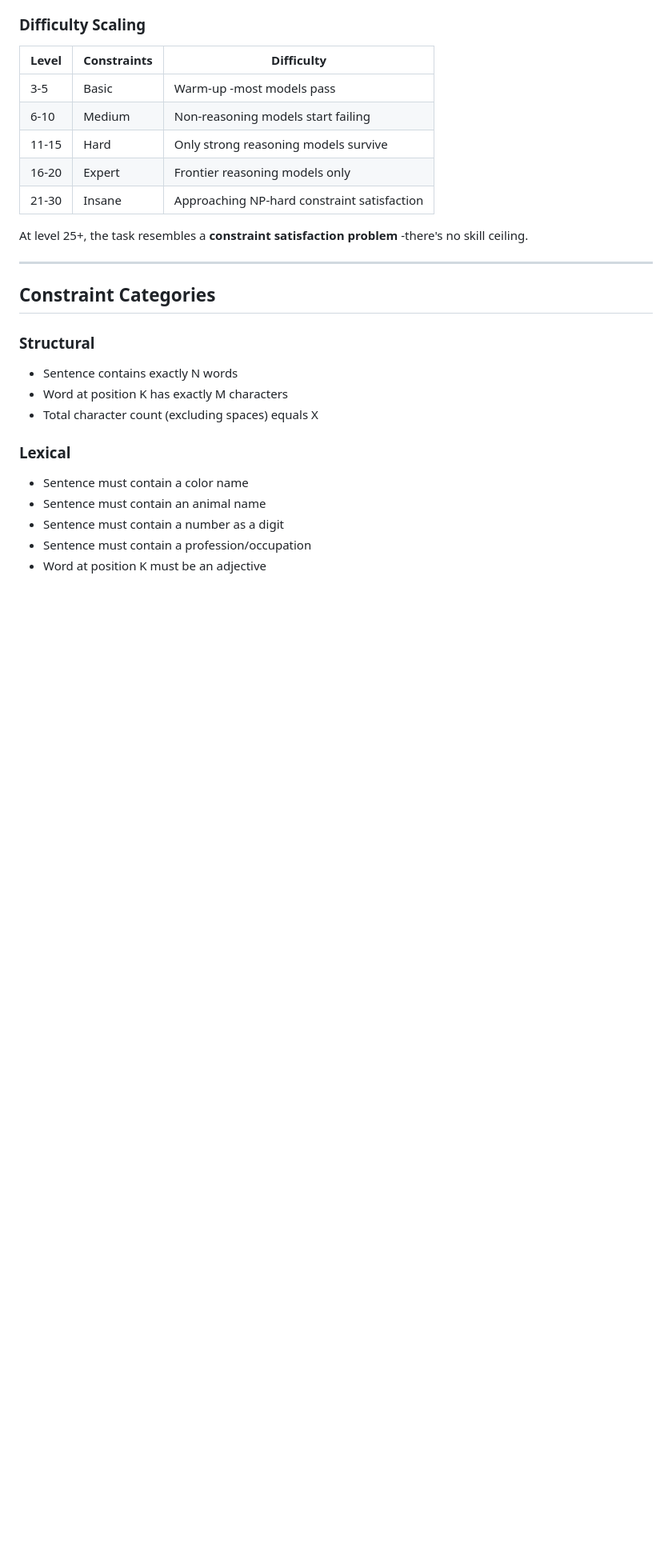
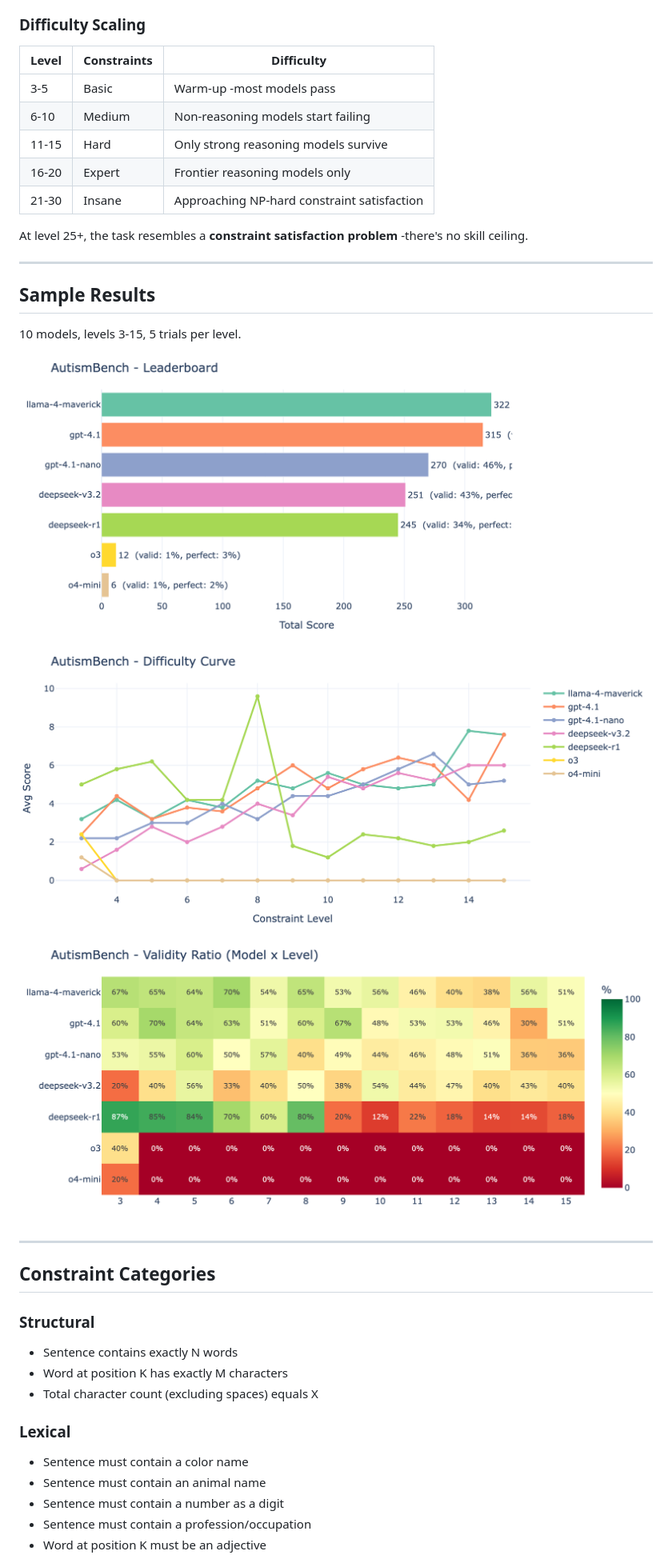
Before and after one commit to chiefautism/autism-bench, a Markdown page: README.md, the part around one of its changes. Shown at 80% size. GitHub-like rendering; pictures changed too: assets/difficulty_curve.png (added), assets/heatmap.png (added), assets/leaderboard.png (added); blank space fills up the shorter version.

Commit message:
Add sample result plots to README, switch to uv
Co-Authored-By: Claude Opus 4.6 <noreply@anthropic.com>

```diff
--- a/README.md
+++ b/README.md
@@ -63,6 +63,18 @@ Every constraint is verifiable **programmatically** -no LLM judge needed.
 | 21-30 | Insane     | Approaching NP-hard constraint satisfaction |
 
 At level 25+, the task resembles a **constraint satisfaction problem** -there's no skill ceiling.
+
+---
+
+## Sample Results
+
+10 models, levels 3-15, 5 trials per level.
+
+![Leaderboard](assets/leaderboard.png)
+
+![Difficulty Curve](assets/difficulty_curve.png)
+
+![Heatmap](assets/heatmap.png)
 
 ---
 
```
Also changed, not shown: other parts of README.md (+6 -8 lines), 2 other files.
